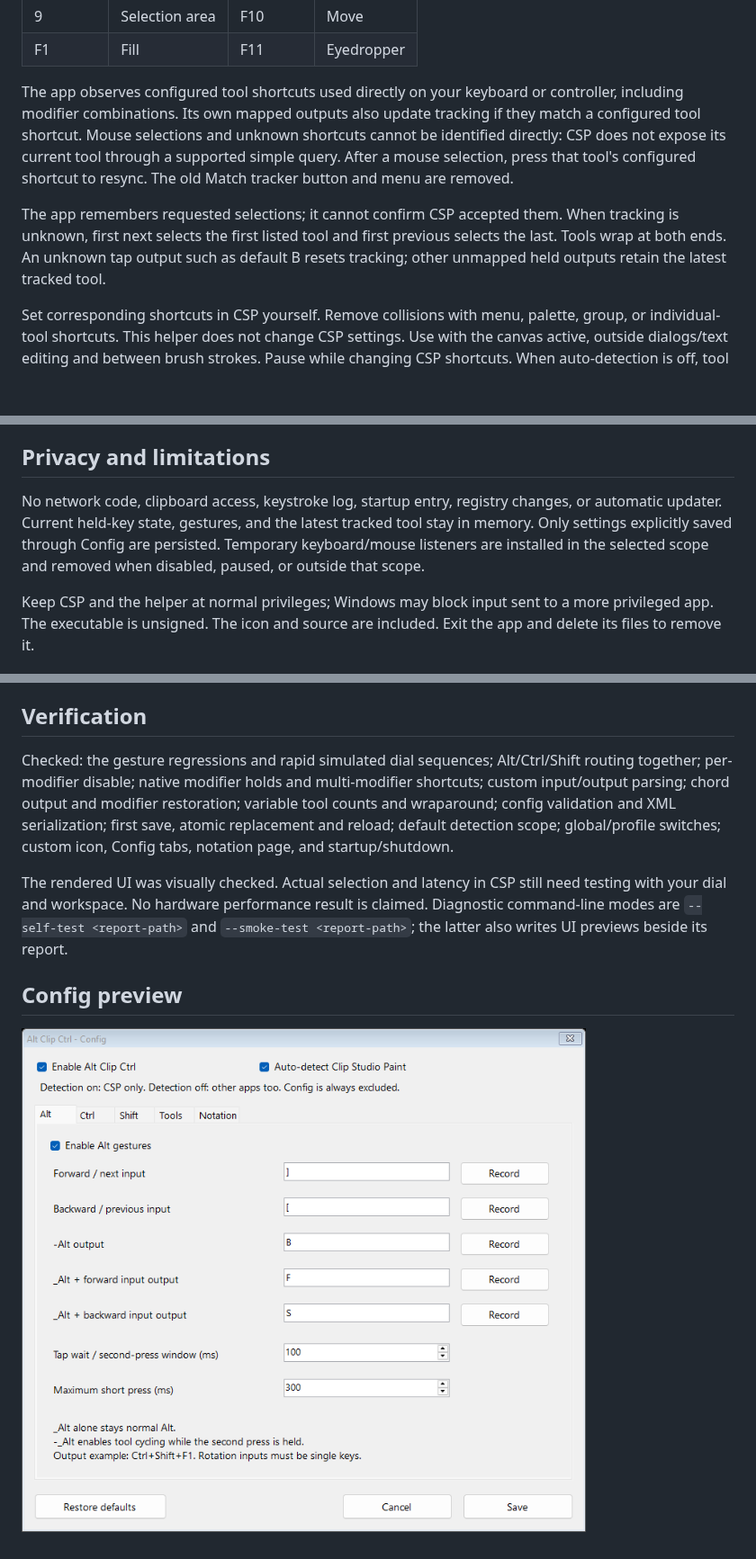
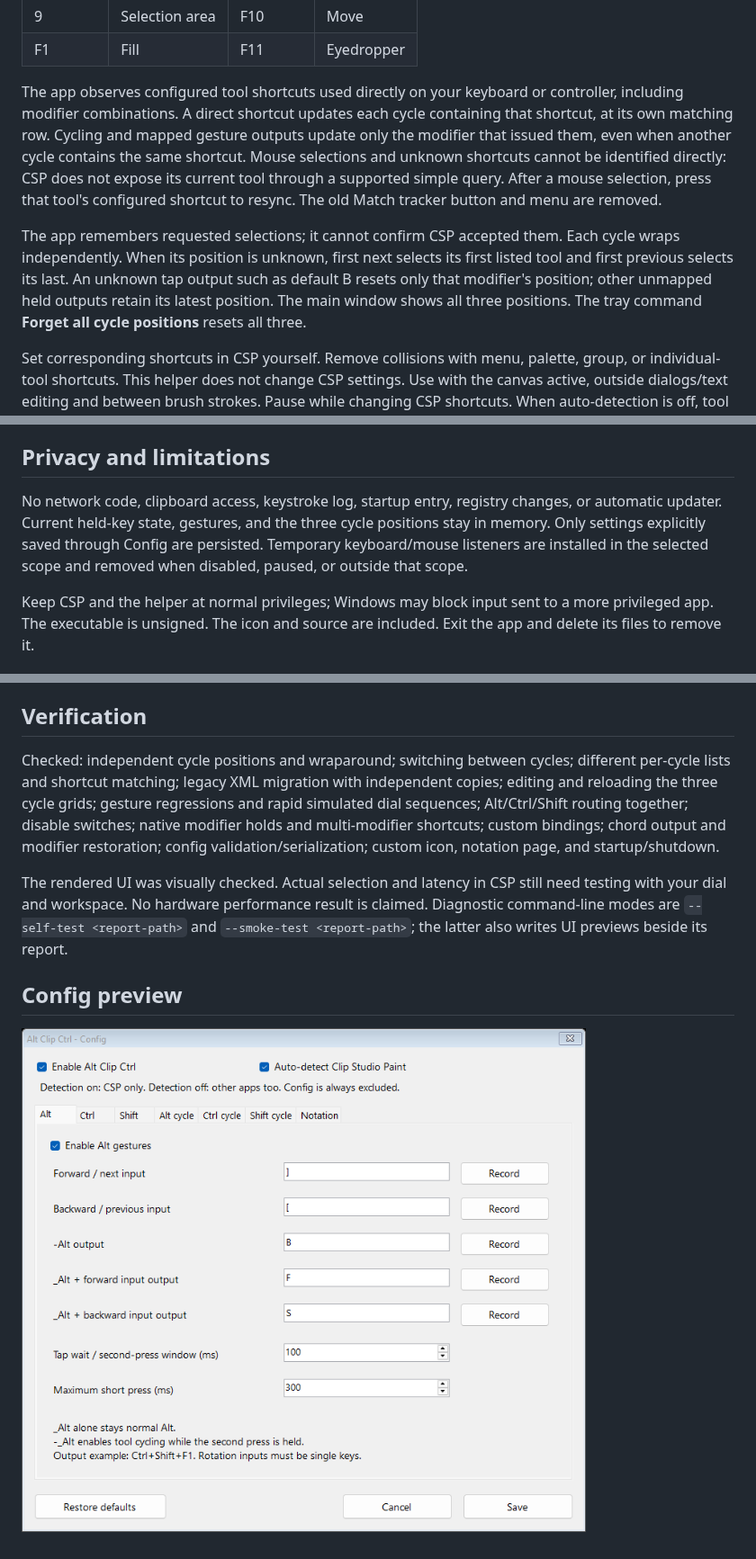
Before and after one commit to SimplePhilipp/Alt-Clip-Ctrl, a Markdown page: README.md, 3 parts joined by grey strips. Shown at 90% size. Rendered like a GitHub page; pictures changed too: docs/config.png; blank space fills up the shorter version.

Commit message:
Give Alt, Ctrl and Shift independent configurable tool cycles

```diff
--- a/README.md
+++ b/README.md
@@ -66,9 +68,9 @@ Default order:
 | 9 | Selection area | F10 | Move |
 | F1 | Fill | F11 | Eyedropper |
 
-The app observes configured tool shortcuts used directly on your keyboard or controller, including modifier combinations. Its own mapped outputs also update tracking if they match a configured tool shortcut. Mouse selections and unknown shortcuts cannot be identified directly: CSP does not expose its current tool through a supported simple query. After a mouse selection, press that tool's configured shortcut to resync. The old Match tracker button and menu are removed.
+The app observes configured tool shortcuts used directly on your keyboard or controller, including modifier combinations. A direct shortcut updates each cycle containing that shortcut, at its own matching row. Cycling and mapped gesture outputs update only the modifier that issued them, even when another cycle contains the same shortcut. Mouse selections and unknown shortcuts cannot be identified directly: CSP does not expose its current tool through a supported simple query. After a mouse selection, press that tool's configured shortcut to resync. The old Match tracker button and menu are removed.
 
-The app remembers requested selections; it cannot confirm CSP accepted them. When tracking is unknown, first next selects the first listed tool and first previous selects the last. Tools wrap at both ends. An unknown tap output such as default B resets tracking; other unmapped held outputs retain the latest tracked tool.
+The app remembers requested selections; it cannot confirm CSP accepted them. Each cycle wraps independently. When its position is unknown, first next selects its first listed tool and first previous selects its last. An unknown tap output such as default B resets only that modifier's position; other unmapped held outputs retain its latest position. The main window shows all three positions. The tray command **Forget all cycle positions** resets all three.
 
 Set corresponding shortcuts in CSP yourself. Remove collisions with menu, palette, group, or individual-tool shortcuts. This helper does not change CSP settings. Use with the canvas active, outside dialogs/text editing and between brush strokes. Pause while changing CSP shortcuts. When auto-detection is off, tool tracking observes the same keys in other apps too and cannot imply CSP's active tool.
 
@@ -80,7 +82,7 @@ The optimized event path retains rapid injected notches and balanced nested modi
 
 ## Privacy and limitations
 
-No network code, clipboard access, keystroke log, startup entry, registry changes, or automatic updater. Current held-key state, gestures, and the latest tracked tool stay in memory. Only settings explicitly saved through Config are persisted. Temporary keyboard/mouse listeners are installed in the selected scope and removed when disabled, paused, or outside that scope.
+No network code, clipboard access, keystroke log, startup entry, registry changes, or automatic updater. Current held-key state, gestures, and the three cycle positions stay in memory. Only settings explicitly saved through Config are persisted. Temporary keyboard/mouse listeners are installed in the selected scope and removed when disabled, paused, or outside that scope.
 
 Keep CSP and the helper at normal privileges; Windows may block input sent to a more privileged app. The executable is unsigned. The icon and source are included. Exit the app and delete its files to remove it.
 
@@ -105,7 +107,7 @@ The smoke test initializes the app and Config tabs, produces preview images, and
 
 ## Verification
 
-Checked: the gesture regressions and rapid simulated dial sequences; Alt/Ctrl/Shift routing together; per-modifier disable; native modifier holds and multi-modifier shortcuts; custom input/output parsing; chord output and modifier restoration; variable tool counts and wraparound; config validation and XML serialization; first save, atomic replacement and reload; default detection scope; global/profile switches; custom icon, Config tabs, notation page, and startup/shutdown.
+Checked: independent cycle positions and wraparound; switching between cycles; different per-cycle lists and shortcut matching; legacy XML migration with independent copies; editing and reloading the three cycle grids; gesture regressions and rapid simulated dial sequences; Alt/Ctrl/Shift routing together; disable switches; native modifier holds and multi-modifier shortcuts; custom bindings; chord output and modifier restoration; config validation/serialization; custom icon, notation page, and startup/shutdown.
 
 The rendered UI was visually checked. Actual selection and latency in CSP still need testing with your dial and workspace. No hardware performance result is claimed. Diagnostic command-line modes are `--self-test <report-path>` and `--smoke-test <report-path>`; the latter also writes UI previews beside its report.
 
```
Also changed, not shown: other parts of README.md (+3 -1 lines), docs/ctrl-cycle.png (added), docs/main.png, docs/notation.png, docs/shift-cycle.png (added), docs/tools.png, 6 other files.
